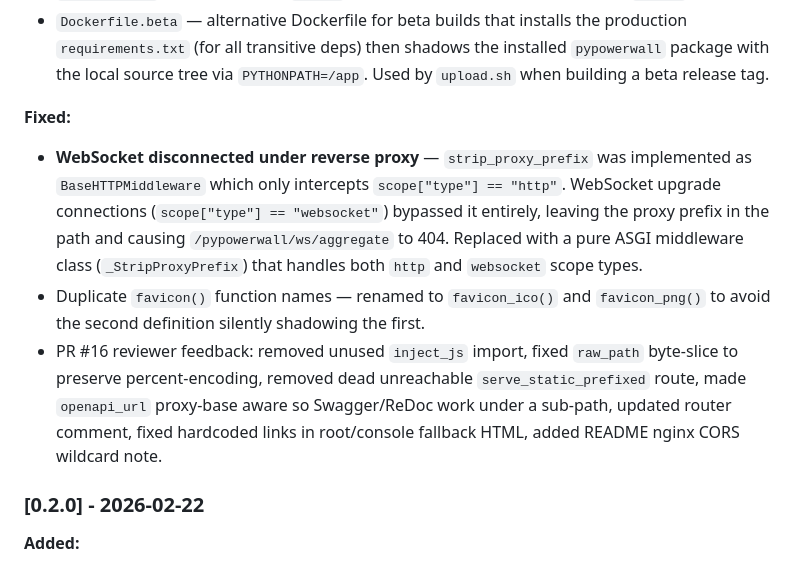
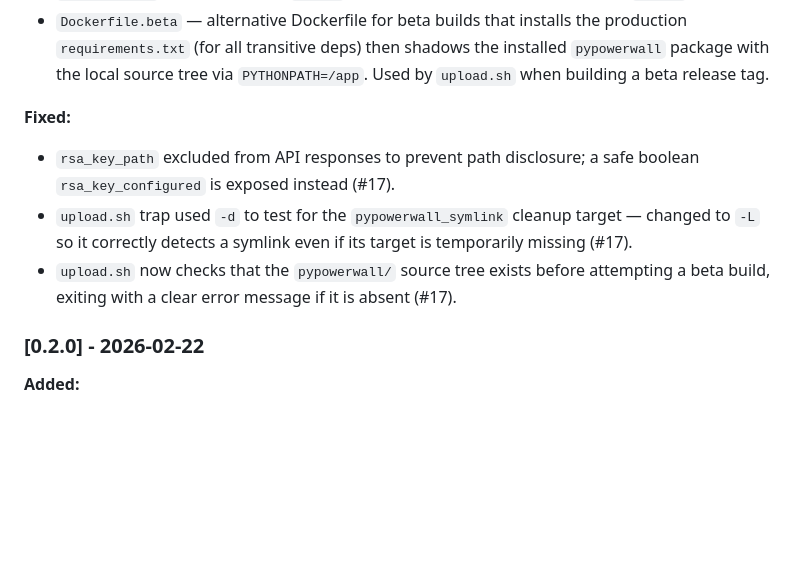
Before and after one commit to jasonacox/pypowerwall-server, a Markdown page: RELEASE.md, the part around the change. Drawn GitHub-style; blank space fills up the shorter version.

```diff
--- a/RELEASE.md
+++ b/RELEASE.md
@@ -10,9 +10,9 @@
 - `Dockerfile.beta` — alternative Dockerfile for beta builds that installs the production `requirements.txt` (for all transitive deps) then shadows the installed `pypowerwall` package with the local source tree via `PYTHONPATH=/app`. Used by `upload.sh` when building a beta release tag.
 
 **Fixed:**
-- **WebSocket disconnected under reverse proxy** — `strip_proxy_prefix` was implemented as `BaseHTTPMiddleware` which only intercepts `scope["type"] == "http"`. WebSocket upgrade connections (`scope["type"] == "websocket"`) bypassed it entirely, leaving the proxy prefix in the path and causing `/pypowerwall/ws/aggregate` to 404. Replaced with a pure ASGI middleware class (`_StripProxyPrefix`) that handles both `http` and `websocket` scope types.
-- Duplicate `favicon()` function names — renamed to `favicon_ico()` and `favicon_png()` to avoid the second definition silently shadowing the first.
-- PR #16 reviewer feedback: removed unused `inject_js` import, fixed `raw_path` byte-slice to preserve percent-encoding, removed dead unreachable `serve_static_prefixed` route, made `openapi_url` proxy-base aware so Swagger/ReDoc work under a sub-path, updated router comment, fixed hardcoded links in root/console fallback HTML, added README nginx CORS wildcard note.
+- `rsa_key_path` excluded from API responses to prevent path disclosure; a safe boolean `rsa_key_configured` is exposed instead (#17).
+- `upload.sh` trap used `-d` to test for the `pypowerwall_symlink` cleanup target — changed to `-L` so it correctly detects a symlink even if its target is temporarily missing (#17).
+- `upload.sh` now checks that the `pypowerwall/` source tree exists before attempting a beta build, exiting with a clear error message if it is absent (#17).
 
 ### [0.2.0] - 2026-02-22
 
```
